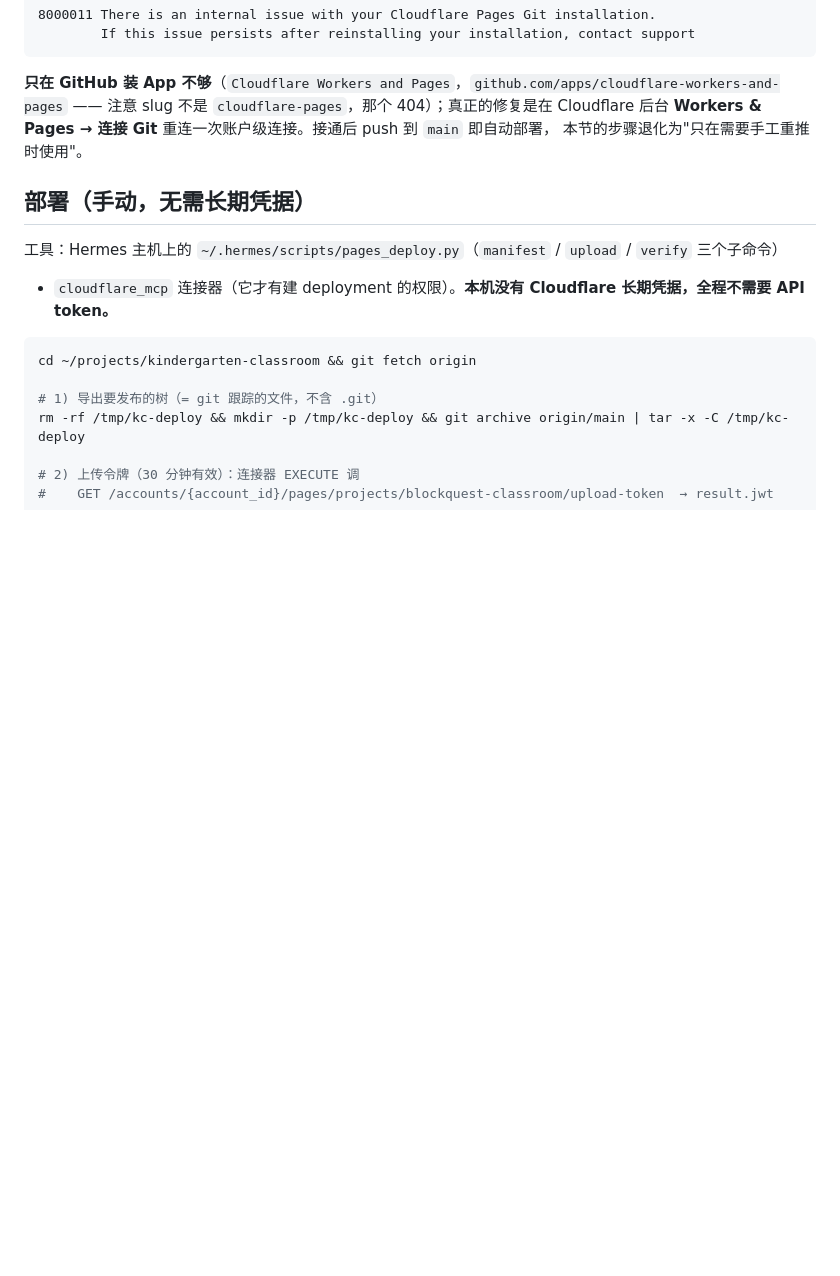
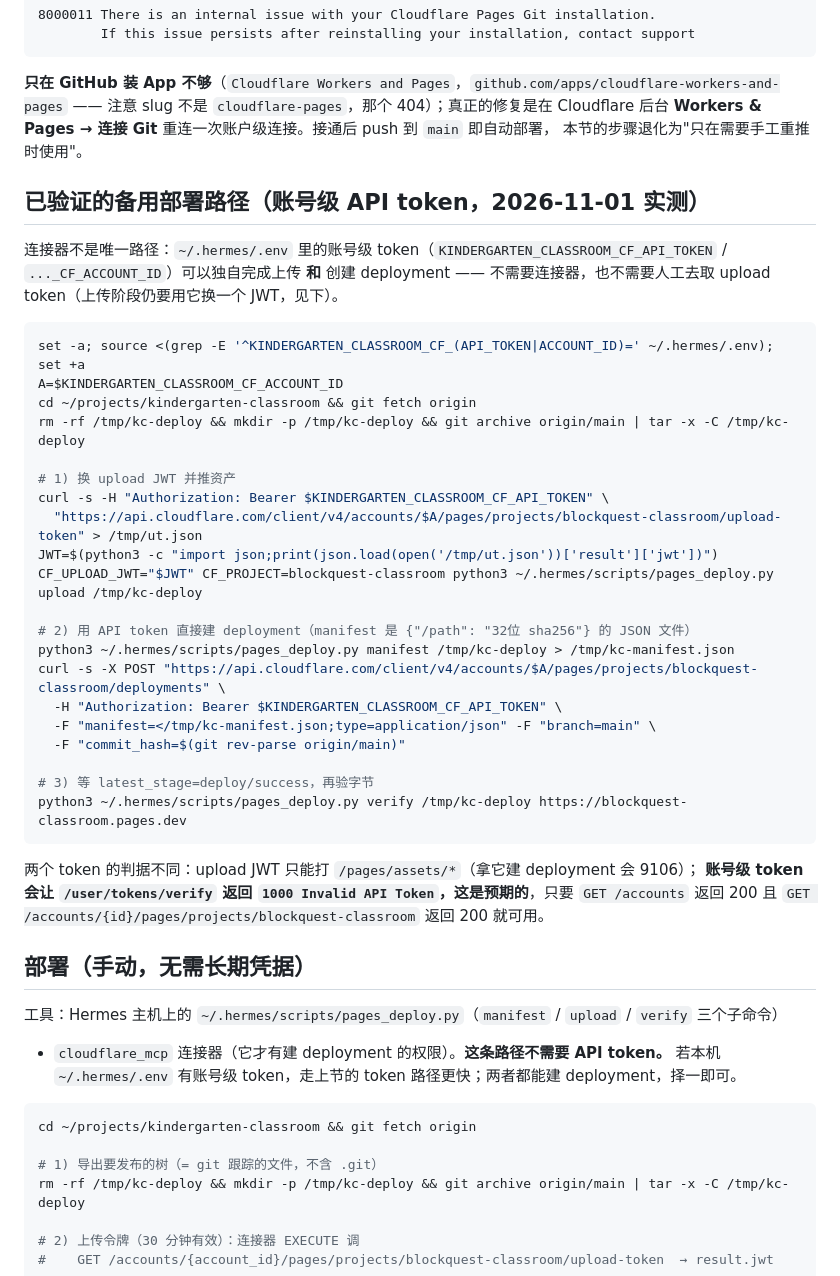
Before and after one commit to yanbing2026/kindergarten-classroom, a Markdown page: docs/pages-recovery.md, the part around the change. Drawn GitHub-style; blank space fills up the shorter version.

````diff
--- a/docs/pages-recovery.md
+++ b/docs/pages-recovery.md
@@ -20,10 +20,44 @@ Cloudflare 侧的 Git 集成本仓库接不上：
 **Workers & Pages → 连接 Git** 重连一次账户级连接。接通后 push 到 `main` 即自动部署，
 本节的步骤退化为"只在需要手工重推时使用"。
 
+## 已验证的备用部署路径（账号级 API token，2026-11-01 实测）
+
+连接器不是唯一路径：`~/.hermes/.env` 里的账号级 token（`KINDERGARTEN_CLASSROOM_CF_API_TOKEN` /
+`..._CF_ACCOUNT_ID`）可以独自完成上传 **和** 创建 deployment —— 不需要连接器，也不需要人工去取
+upload token（上传阶段仍要用它换一个 JWT，见下）。
+
+```bash
+set -a; source <(grep -E '^KINDERGARTEN_CLASSROOM_CF_(API_TOKEN|ACCOUNT_ID)=' ~/.hermes/.env); set +a
+A=$KINDERGARTEN_CLASSROOM_CF_ACCOUNT_ID
+cd ~/projects/kindergarten-classroom && git fetch origin
+rm -rf /tmp/kc-deploy && mkdir -p /tmp/kc-deploy && git archive origin/main | tar -x -C /tmp/kc-deploy
+
+# 1) 换 upload JWT 并推资产
+curl -s -H "Authorization: Bearer $KINDERGARTEN_CLASSROOM_CF_API_TOKEN" \
+  "https://api.cloudflare.com/client/v4/accounts/$A/pages/projects/blockquest-classroom/upload-token" > /tmp/ut.json
+JWT=$(python3 -c "import json;print(json.load(open('/tmp/ut.json'))['result']['jwt'])")
+CF_UPLOAD_JWT="$JWT" CF_PROJECT=blockquest-classroom python3 ~/.hermes/scripts/pages_deploy.py upload /tmp/kc-deploy
+
+# 2) 用 API token 直接建 deployment（manifest 是 {"/path": "32位 sha256"} 的 JSON 文件）
+python3 ~/.hermes/scripts/pages_deploy.py manifest /tmp/kc-deploy > /tmp/kc-manifest.json
+curl -s -X POST "https://api.cloudflare.com/client/v4/accounts/$A/pages/projects/blockquest-classroom/deployments" \
+  -H "Authorization: Bearer $KINDERGARTEN_CLASSROOM_CF_API_TOKEN" \
+  -F "manifest=</tmp/kc-manifest.json;type=application/json" -F "branch=main" \
+  -F "commit_hash=$(git rev-parse origin/main)"
+
+# 3) 等 latest_stage=deploy/success，再验字节
+python3 ~/.hermes/scripts/pages_deploy.py verify /tmp/kc-deploy https://blockquest-classroom.pages.dev
+```
+
+两个 token 的判据不同：upload JWT 只能打 `/pages/assets/*`（拿它建 deployment 会 9106）；
+**账号级 token 会让 `/user/tokens/verify` 返回 `1000 Invalid API Token`，这是预期的**，只要
+`GET /accounts` 返回 200 且 `GET /accounts/{id}/pages/projects/blockquest-classroom` 返回 200 就可用。
+
 ## 部署（手动，无需长期凭据）
 
 工具：Hermes 主机上的 `~/.hermes/scripts/pages_deploy.py`（`manifest` / `upload` / `verify` 三个子命令）
-+ `cloudflare_mcp` 连接器（它才有建 deployment 的权限）。**本机没有 Cloudflare 长期凭据，全程不需要 API token。**
++ `cloudflare_mcp` 连接器（它才有建 deployment 的权限）。**这条路径不需要 API token。** 若本机
+`~/.hermes/.env` 有账号级 token，走上节的 token 路径更快；两者都能建 deployment，择一即可。
 
 ```bash
 cd ~/projects/kindergarten-classroom && git fetch origin
````
Also changed, not shown: AGENTS.md (+15 -1 lines), IMPROVEMENT_PLAN.md (+20 -5 lines).
